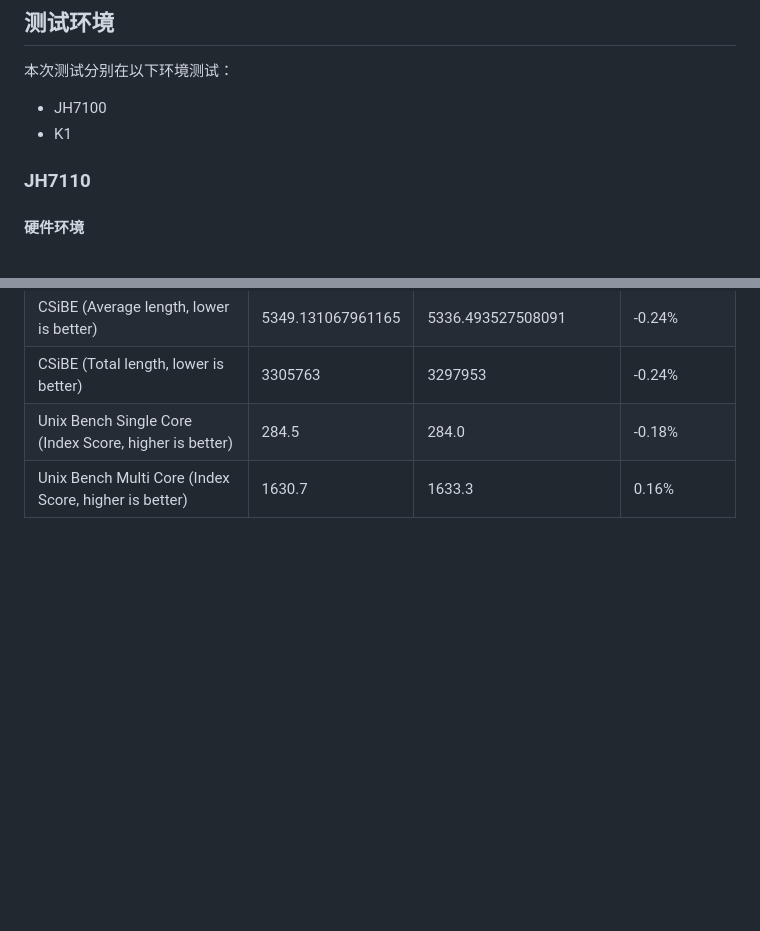
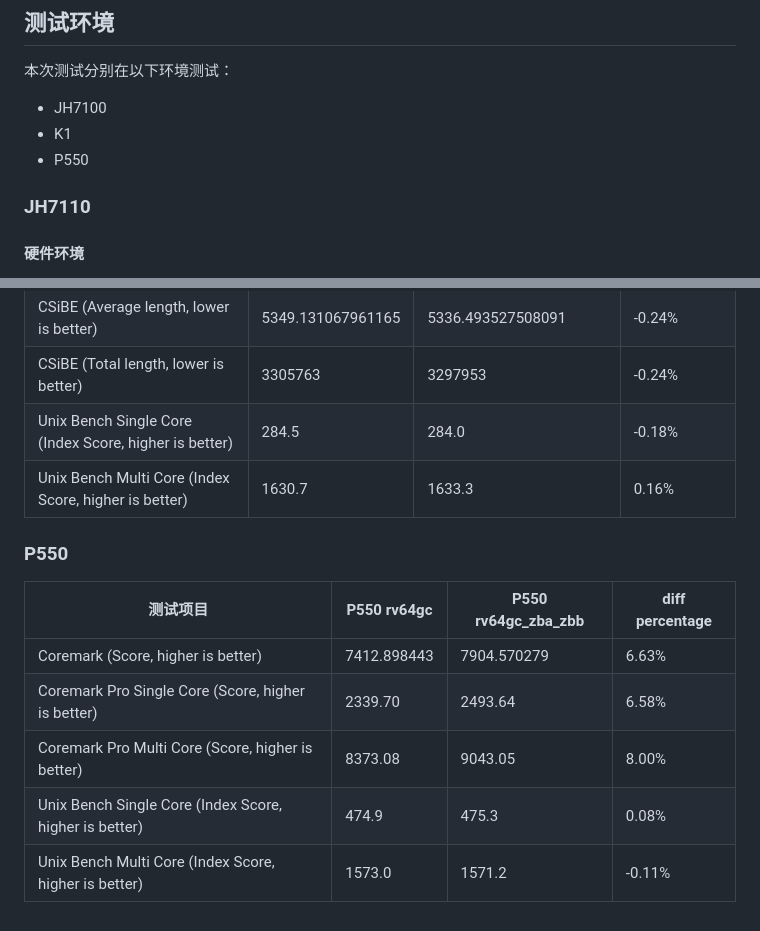
Before and after one commit to wychlw/plct, a Markdown page: doc/bext_test_clang/README.md, 2 parts joined by grey strips. GitHub-like rendering; blank space fills up the shorter version.

Commit message:
Add bext on p550 result

```diff
--- a/doc/bext_test_clang/README.md
+++ b/doc/bext_test_clang/README.md
@@ -6,6 +6,7 @@
 
 - JH7100
 - K1
+- P550
 
 ### JH7110
 
@@ -135,3 +136,13 @@ CC=clang CXX=clang++ UB_GCC_OPTIONS="-march=rv64gc" ./Run
 | CSiBE (Total length, lower is better)                  | 3305763           | 3297953                   | -0.24%          |
 | Unix Bench Single Core (Index Score, higher is better) | 284.5             | 284.0                     | -0.18%          |
 | Unix Bench Multi Core (Index Score, higher is better)  | 1630.7            | 1633.3                    | 0.16%           |
+
+### P550
+
+| 测试项目                                               | P550 rv64gc       | P550 rv64gc_zba_zbb | diff percentage |
+| ------------------------------------------------------ | ----------------- | ------------------- | --------------- |
+| Coremark (Score, higher is better)                     | 7412.898443       | 7904.570279         | 6.63%           |
+| Coremark Pro Single Core (Score, higher is better)     | 2339.70           | 2493.64             | 6.58%           |
+| Coremark Pro Multi Core (Score, higher is better)      | 8373.08           | 9043.05             | 8.00%           |
+| Unix Bench Single Core (Index Score, higher is better) | 474.9             | 475.3               | 0.08%           |
+| Unix Bench Multi Core (Index Score, higher is better)  | 1573.0            | 1571.2              | -0.11%          |
```
Also changed, not shown: 2 other files.
